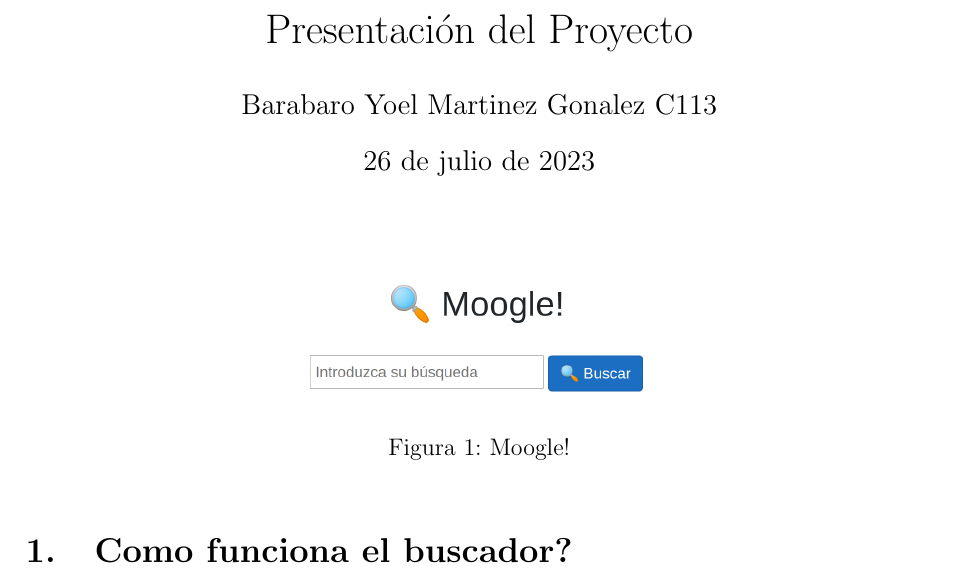
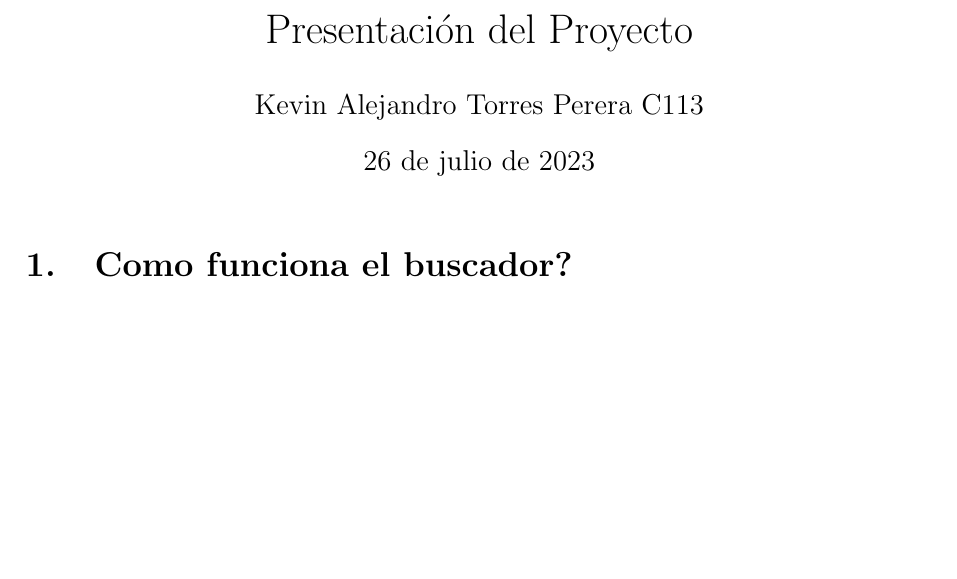
Before and after one commit to KevinTorres01/Moogle, a LaTeX document (Presentación/Presentación.tex): part of the page, cut so that both start at the same text, the shorter picture padded with empty space. Compiled offline with pdfLaTeX.

Commit message:
seventh commit

```diff
--- a/Presentación/Presentación.tex
+++ b/Presentación/Presentación.tex
@@ -6,15 +6,10 @@
 
 \begin{document}
 \title{Presentación del Proyecto}
-\author{Barabaro Yoel Martinez Gonalez C113}
+\author{Kevin Alejandro Torres Perera C113}
 
 \maketitle
-\begin{figure}[h]
-	\center
-	\includegraphics[width=8cm]{moogle.png}
-	\caption{Moogle!}
-	\label{fig:logo}
-\end{figure}
+
 \section{Como funciona el buscador?}
 
 
```
Also changed, not shown: Informe/Informe.tex (+0 -6 lines), Informe/Informe.pdf (added), Presentación/Presentación.pdf (added), 3 other files.
